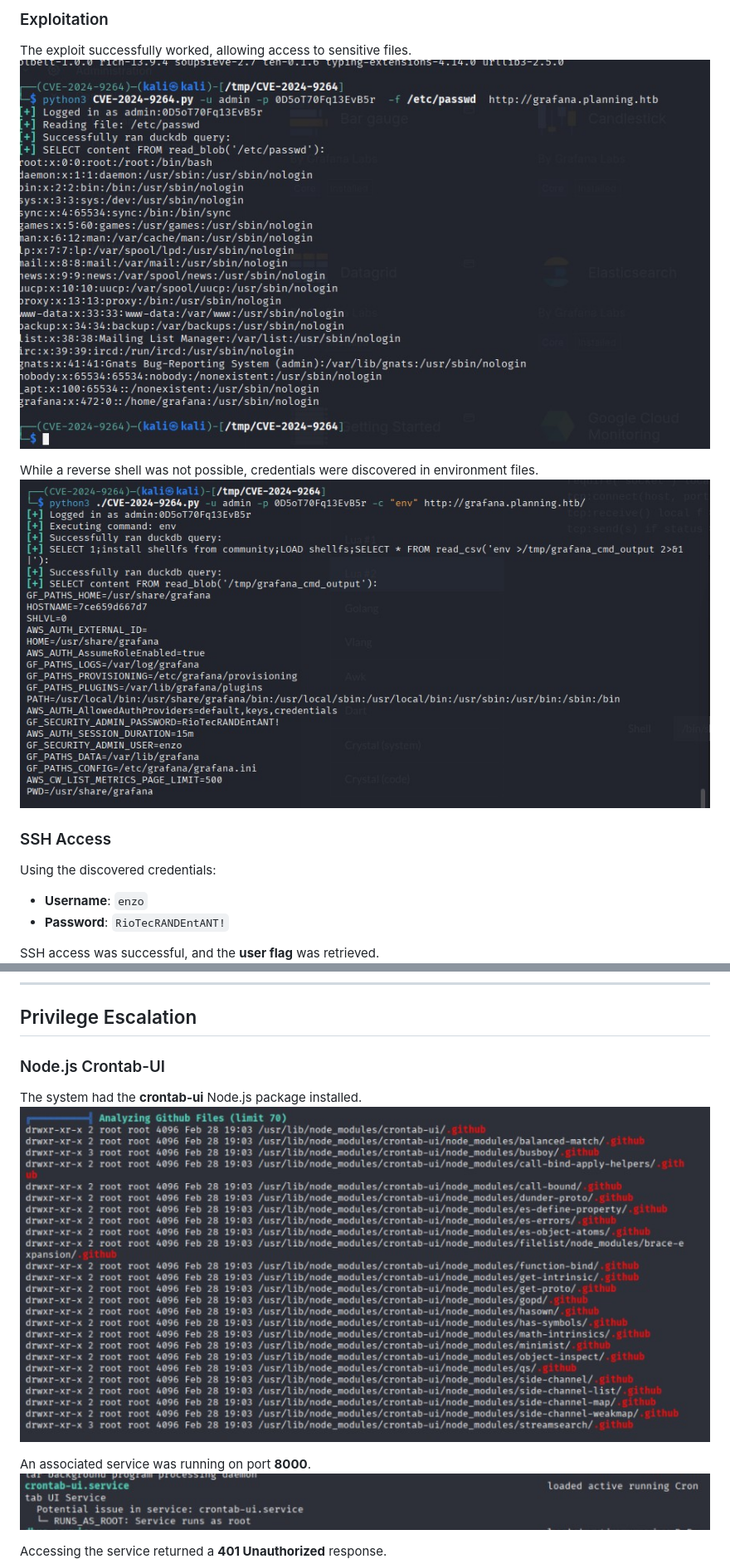
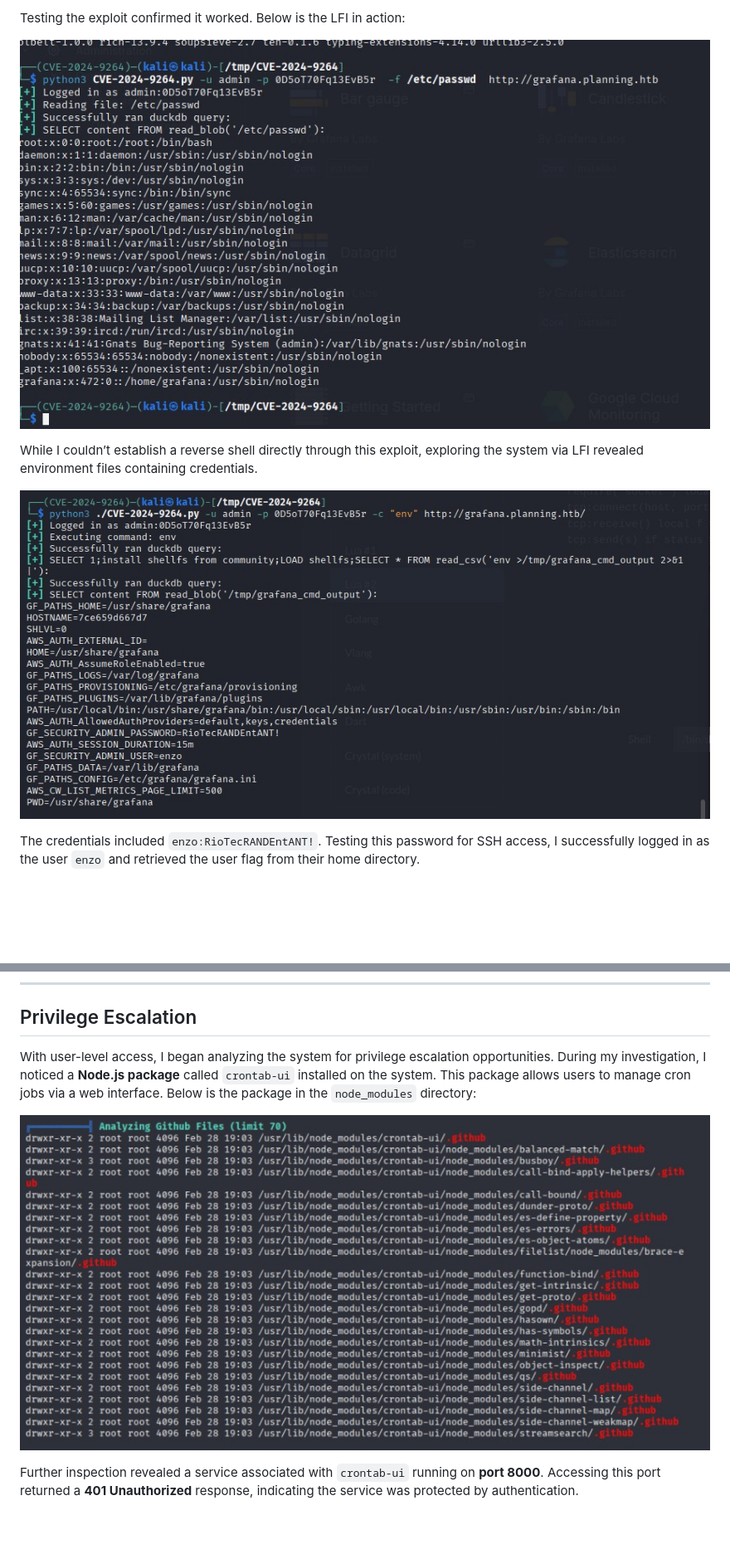
Before and after one commit to N31rd4/writeups, a Markdown page: planning/writeup.md, 2 parts joined by grey strips. Shown: that part at 83% size. Rendered like a GitHub page; blank space fills up the shorter version.

```diff
--- a/planning/writeup.md
+++ b/planning/writeup.md
@@ -39,30 +29,25 @@ A known vulnerability, **CVE-2024-9264**, was identified:
 
-### Exploitation
-The exploit successfully worked, allowing access to sensitive files.
-![LFI Exploitation](./lfi.jpg)
+Testing the exploit confirmed it worked. Below is the LFI in action:
 
-While a reverse shell was not possible, credentials were discovered in environment files.
-![Discovered Credentials](./logins.jpg)
+![LFI Exploit](./lfi.jpg)
 
-### SSH Access
-Using the discovered credentials:
-- **Username**: `enzo`
-- **Password**: `RioTecRANDEntANT!`
+While I couldn’t establish a reverse shell directly through this exploit, exploring the system via LFI revealed environment files containing credentials.
 
-SSH access was successful, and the **user flag** was retrieved.
+![Discovered Logins](./logins.jpg)
+
+The credentials included `enzo:RioTecRANDEntANT!`. Testing this password for SSH access, I successfully logged in as the user `enzo` and retrieved the user flag from their home directory.
+
 ![User Flag](./userflag.jpg)
 
 ---
 
 ## Privilege Escalation
 
-### Node.js Crontab-UI
-The system had the **crontab-ui** Node.js package installed.
-![Node.js Modules](./node_modules.jpg)
+With user-level access, I began analyzing the system for privilege escalation opportunities. During my investigation, I noticed a **Node.js package** called `crontab-ui` installed on the system. This package allows users to manage cron jobs via a web interface. Below is the package in the `node_modules` directory:
 
-An associated service was running on port **8000**.
-![Crontab Service](./crontab-service.jpg)
+![Node Modules](./node_modules.jpg)
 
-Accessing the service returned a **401 Unauthorized** response.
+Further inspection revealed a service associated with `crontab-ui` running on **port 8000**. Accessing this port returned a **401 Unauthorized** response, indicating the service was protected by authentication.
+
 ![401 Unauthorized](./401.jpg)
 
```
Also changed, not shown: other parts of planning/writeup.md (+33 -45 lines).
